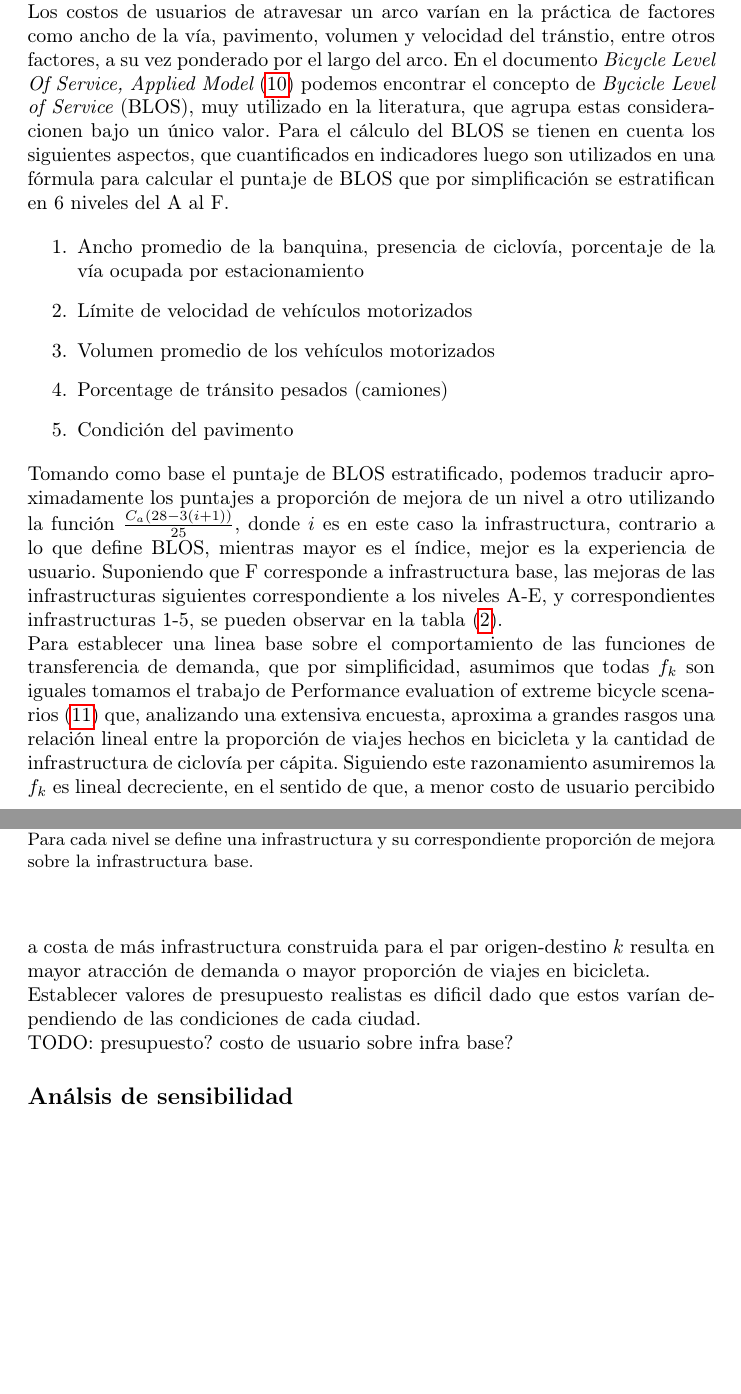
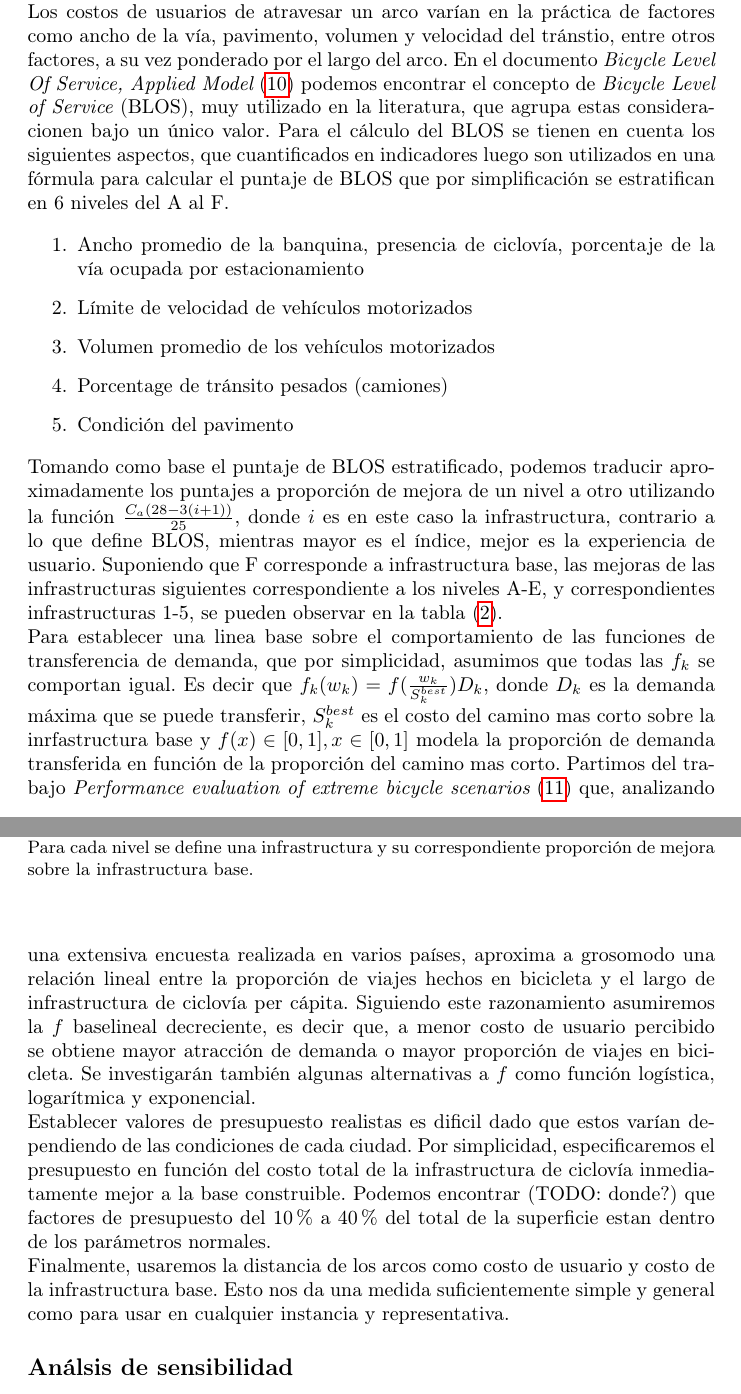
Before and after one commit to joaquinco/bicycle-network-design, a LaTeX thesis (thesis/doc/document.tex): two parts of pages 18 and 19 of 21, joined at a grey line, cut so that both start at the same text, the shorter picture padded with empty space. Compiled offline with pdfLaTeX.

Commit message:
ugly wrap up of data specification

```diff
--- a/thesis/doc/document.tex
+++ b/thesis/doc/document.tex
@@ -446,7 +446,7 @@
 
   La formulación requiere la presencia de parámetros que en la práctica son de dificil o no son facilmente especificables en términos de un valor escalar. La cantidad y tipos de infrastructuras de ciclovía varían de país a país tanto en su disponibilidad como en sus costos, aún para el caso de Uruguay es dificil estimar, para las infrastructuras disponibles, sus costos de manera general ya que estos varían de la ubicación, congestión del área de la ciudad, precios de insumos como petroleo y mano de obra, reubicación de paradas de ómnibus y señales de tránsito, como se analiza en el analisis {\it Typical Costs of Cycling Interventions} (\ref{typicalcostsofcylcing}). Podemos simplificar los costos reportados en dicho análisis de manera de poder generalizarlos: decimos que la infrastructura de nivel $i+1$ cuesta el doble que la infrastructura de nivel $i$.
 
-  Los costos de usuarios de atravesar un arco varían en la práctica de factores como ancho de la vía, pavimento, volumen y velocidad del tránstio, entre otros factores, a su vez ponderado por el largo del arco. En el documento {\it Bicycle Level Of Service, Applied Model} (\ref{blos2007}) podemos encontrar el concepto de {\it Bycicle Level of Service} (BLOS), muy utilizado en la literatura, que agrupa estas consideracionen bajo un único valor. Para el cálculo del BLOS se tienen en cuenta los siguientes aspectos, que cuantificados en indicadores luego son utilizados en una fórmula para calcular el puntaje de BLOS que por simplificación se estratifican en 6 niveles del A al F.
+  Los costos de usuarios de atravesar un arco varían en la práctica de factores como ancho de la vía, pavimento, volumen y velocidad del tránstio, entre otros factores, a su vez ponderado por el largo del arco. En el documento {\it Bicycle Level Of Service, Applied Model} (\ref{blos2007}) podemos encontrar el concepto de {\it Bicycle Level of Service} (BLOS), muy utilizado en la literatura, que agrupa estas consideracionen bajo un único valor. Para el cálculo del BLOS se tienen en cuenta los siguientes aspectos, que cuantificados en indicadores luego son utilizados en una fórmula para calcular el puntaje de BLOS que por simplificación se estratifican en 6 niveles del A al F.
 
   \begin{enumerate}
     \item{Ancho promedio de la banquina, presencia de ciclovía, porcentaje de la vía ocupada por estacionamiento}
@@ -476,11 +476,12 @@
 
   Tomando como base el puntaje de BLOS estratificado, podemos traducir aproximadamente los puntajes a proporción de mejora de un nivel a otro utilizando la función ${C_a (28 - 3 (i + 1)) \over 25}$, donde $i$ es en este caso la infrastructura, contrario a lo que define BLOS, mientras mayor es el índice, mejor es la experiencia de usuario. Suponiendo que F corresponde a infrastructura base, las mejoras de las infrastructuras siguientes correspondiente a los niveles A-E, y correspondientes infrastructuras 1-5, se pueden observar en la tabla (\ref{table:blosscores}).
 
-  Para establecer una linea base sobre el comportamiento de las funciones de transferencia de demanda, que por simplificidad, asumimos que todas $f_k$ son iguales tomamos el trabajo de Performance evaluation of extreme bicycle scenarios (\ref{shwe2014}) que, analizando una extensiva encuesta, aproxima a grandes rasgos una relación lineal entre la proporción de viajes hechos en bicicleta y la cantidad de infrastructura de ciclovía per cápita. Siguiendo este razonamiento asumiremos la $f_k$ es lineal decreciente, en el sentido de que, a menor costo de usuario percibido a costa de más infrastructura construida para el par origen-destino $k$ resulta en mayor atracción de demanda o mayor proporción de viajes en bicicleta.
+  Para establecer una linea base sobre el comportamiento de las funciones de transferencia de demanda, que por simplicidad, asumimos que todas las $f_k$ se comportan igual. Es decir que $f_k(w_k) = f({w_k \over S^{best}_k})D_k$, donde $D_k$ es la demanda máxima que se puede transferir, $S^{best}_k$ es el costo del camino mas corto sobre la inrfastructura base y $f(x) \in [0, 1], x \in [0, 1]$ modela la proporción de demanda transferida en función de la proporción del camino mas corto.
+  Partimos del trabajo {\it Performance evaluation of extreme bicycle scenarios} (\ref{shwe2014}) que, analizando una extensiva encuesta realizada en varios países, aproxima a grosomodo una relación lineal entre la proporción de viajes hechos en bicicleta y el largo de infrastructura de ciclovía per cápita. Siguiendo este razonamiento asumiremos la $f$ baselineal decreciente, es decir que, a menor costo de usuario percibido se obtiene mayor atracción de demanda o mayor proporción de viajes en bicicleta. Se investigarán también algunas alternativas a $f$ como función logística, logarítmica y exponencial.
 
-  Establecer valores de presupuesto realistas es dificil dado que estos varían dependiendo de las condiciones de cada ciudad.
+  Establecer valores de presupuesto realistas es dificil dado que estos varían dependiendo de las condiciones de cada ciudad. Por simplicidad, especificaremos el presupuesto en función del costo total de la infrastructura de ciclovía inmediatamente mejor a la base construible. Podemos encontrar (TODO: donde?) que factores de presupuesto del 10\% a 40\% del total de la superficie estan dentro de los parámetros normales.
 
-  TODO: presupuesto? costo de usuario sobre infra base?
+  Finalmente, usaremos la distancia de los arcos como costo de usuario y costo de la infrastructura base. Esto nos da una medida suficientemente simple y general como para usar en cualquier instancia y representativa.
 
   \subsection*{Análsis de sensibilidad}
 
```
Also changed, not shown: thesis/doc/document.tex (4 more changed lines).
